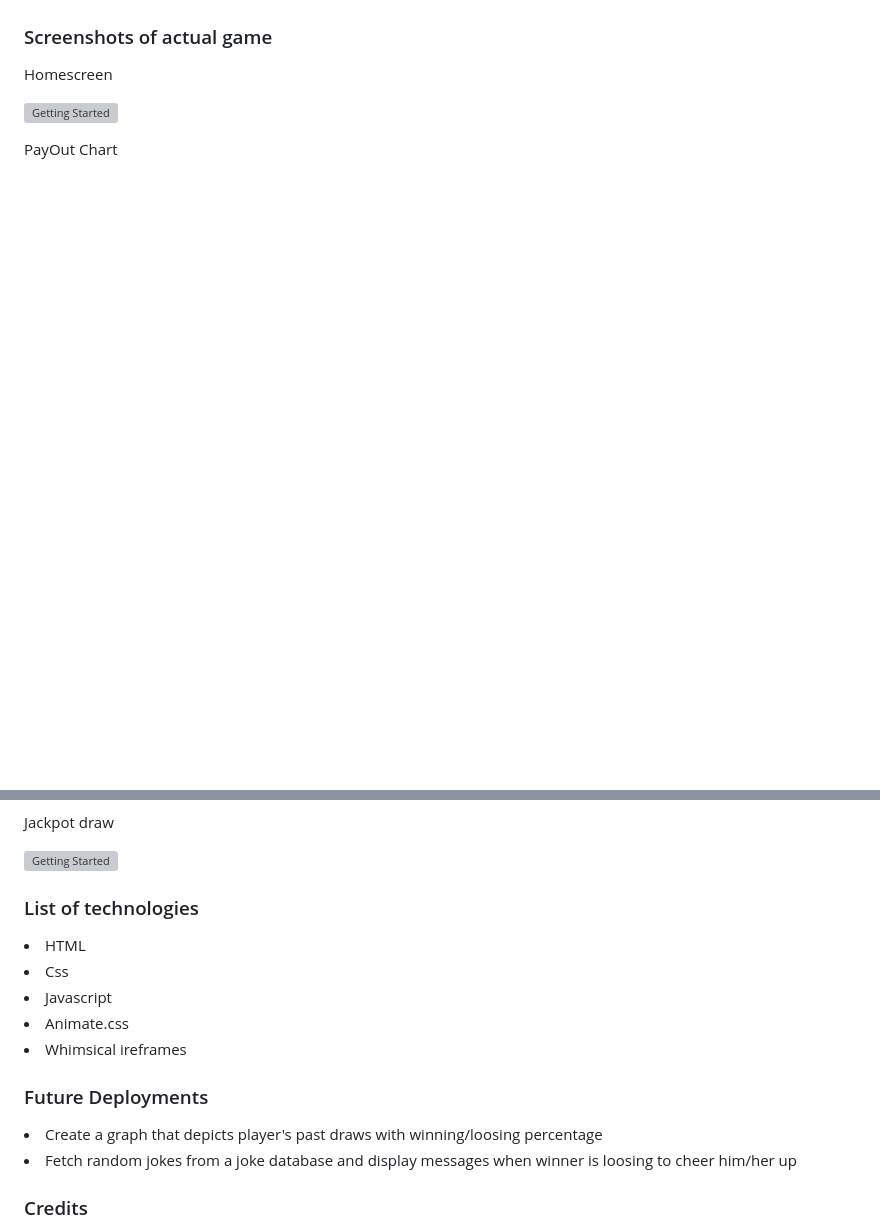
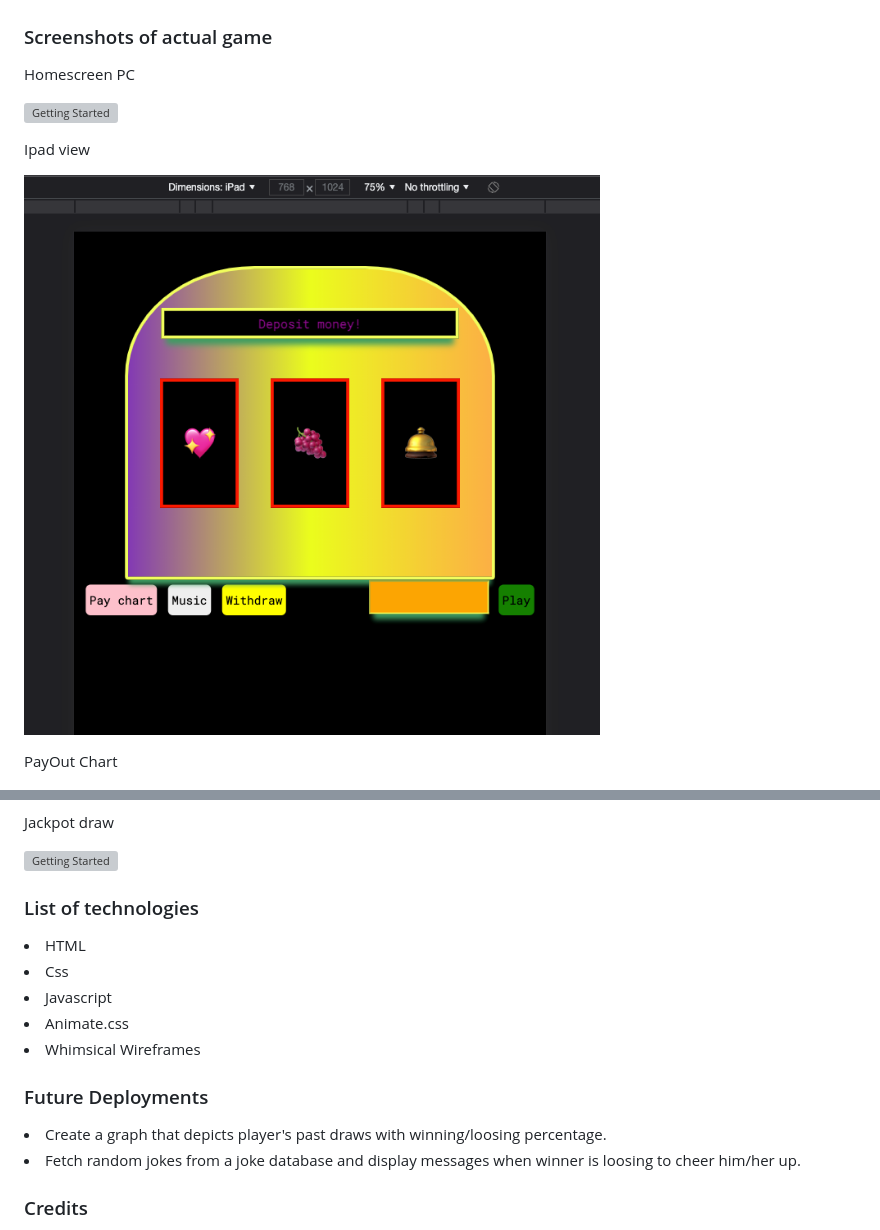
Before and after one commit to slavdefense/slot-machine-vegas, a Markdown page: readme.md, 2 parts joined by grey strips. GitHub-like rendering; pictures changed too: img/ipadview.png (added); blank space fills up the shorter version; grey boxes are pictures that could not be loaded.

Commit message:
Add Ipad screen view on readme

```diff
--- a/readme.md
+++ b/readme.md
@@ -23,9 +23,15 @@ In the initial planning phase, the design looks like this.
 
 
 <h3>Screenshots of actual game</h3>
-<p>Homescreen</p>
+<p>Homescreen PC</p>
 
 ![Getting Started](/img/rock-the-slot.png)
+
+
+
+<p>Ipad view</p>
+
+![Getting Started](/img/ipadview.png)
 
 <p>PayOut Chart</p>
 
@@ -35,20 +41,21 @@ In the initial planning phase, the design looks like this.
 
 ![Getting Started](/img/Jackpot.png)
 
+
 <h3>List of technologies</h3>
 <li> HTML</li>
 <li>Css </li>
 <li>Javascript </li>
 <li>Animate.css</li>
-<li> Whimsical ireframes</li>
+<li> Whimsical Wireframes</li>
 
 
 
 
 <h3>Future Deployments</h3>
 
-<li>Create a graph that depicts player's past draws with winning/loosing percentage</li>
-<li>Fetch random jokes from a joke database and display messages when winner is loosing to cheer him/her up</li>
+<li>Create a graph that depicts player's past draws with winning/loosing percentage.</li>
+<li>Fetch random jokes from a joke database and display messages when winner is loosing to cheer him/her up.</li>
 
 <h3>Credits</h3>
 I do not own the clip of the song "Ace of Spades" by Motorhead, which is played when the slot draws a jackpot combination. All credit goes to Motorhead and rest in peace the lead vocalist and guitarist mighty Lemmy Kilmister. You are missed!
```
Also changed, not shown: other parts of readme.md (+1 -1 lines), img/Ipad view.png (added), 1 other file.
